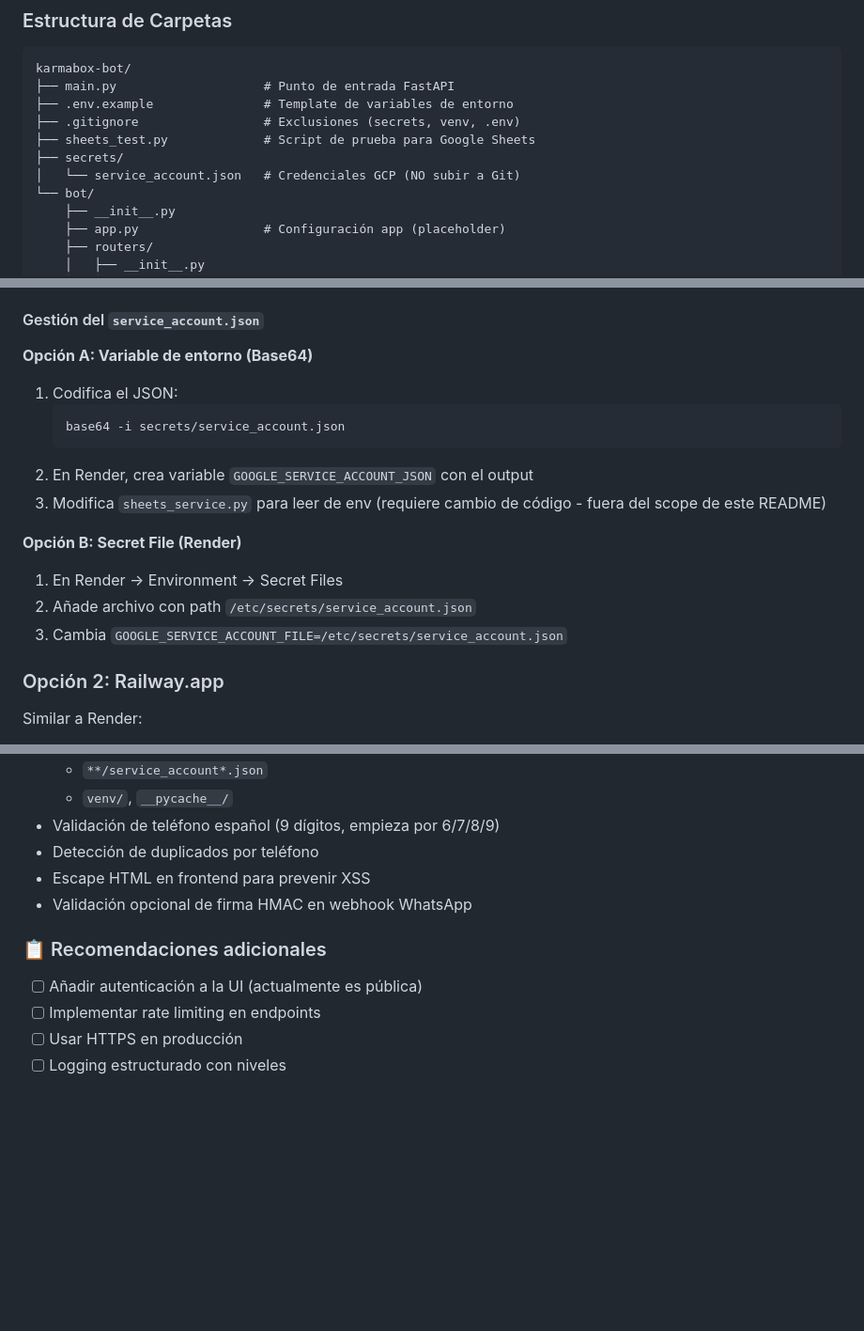
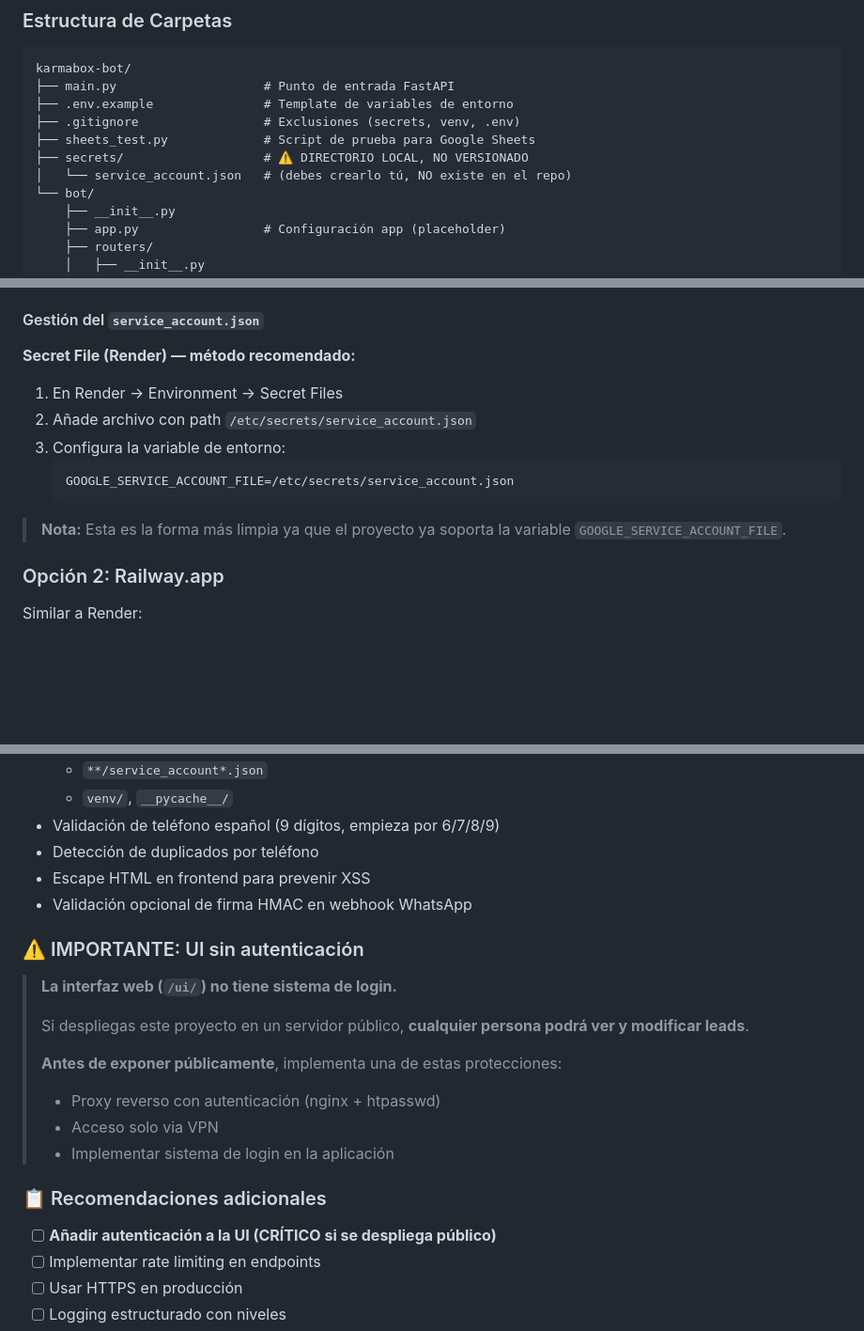
Before and after one commit to Dani1lopez/karmabox-bot, a Markdown page: README.md, 3 parts joined by grey strips. Shown at 94% size. Rendered like a GitHub page; blank space fills up the shorter version.

````diff
--- a/README.md
+++ b/README.md
@@ -63,8 +63,8 @@ karmabox-bot/
 ├── .env.example               # Template de variables de entorno
 ├── .gitignore                 # Exclusiones (secrets, venv, .env)
 ├── sheets_test.py             # Script de prueba para Google Sheets
-├── secrets/
-│   └── service_account.json   # Credenciales GCP (NO subir a Git)
+├── secrets/                   # ⚠️ DIRECTORIO LOCAL, NO VERSIONADO
+│   └── service_account.json   # (debes crearlo tú, NO existe en el repo)
 └── bot/
     ├── __init__.py
     ├── app.py                 # Configuración app (placeholder)
@@ -468,20 +474,16 @@ El bot utiliza la API de Groq para responder preguntas cuando el usuario no est
 
 #### Gestión del `service_account.json`
 
-**Opción A: Variable de entorno (Base64)**
-
-1. Codifica el JSON:
-   ```bash
-   base64 -i secrets/service_account.json
-   ```
-2. En Render, crea variable `GOOGLE_SERVICE_ACCOUNT_JSON` con el output
-3. Modifica `sheets_service.py` para leer de env (requiere cambio de código - fuera del scope de este README)
-
-**Opción B: Secret File (Render)**
+**Secret File (Render) — método recomendado:**
 
 1. En Render → Environment → Secret Files
 2. Añade archivo con path `/etc/secrets/service_account.json`
-3. Cambia `GOOGLE_SERVICE_ACCOUNT_FILE=/etc/secrets/service_account.json`
+3. Configura la variable de entorno:
+   ```
+   GOOGLE_SERVICE_ACCOUNT_FILE=/etc/secrets/service_account.json
+   ```
+
+> **Nota:** Esta es la forma más limpia ya que el proyecto ya soporta la variable `GOOGLE_SERVICE_ACCOUNT_FILE`.
 
 ### Opción 2: Railway.app
 
@@ -523,9 +525,21 @@ curl "https://api.telegram.org/bot<TOKEN>/setWebhook?url=https://tu-app.render.c
 - Escape HTML en frontend para prevenir XSS
 - Validación opcional de firma HMAC en webhook WhatsApp
 
+### ⚠️ IMPORTANTE: UI sin autenticación
+
+> **La interfaz web (`/ui/`) no tiene sistema de login.**
+>
+> Si despliegas este proyecto en un servidor público, **cualquier persona podrá ver y modificar leads**.
+>
+> **Antes de exponer públicamente**, implementa una de estas protecciones:
+>
+> - Proxy reverso con autenticación (nginx + htpasswd)
+> - Acceso solo via VPN
+> - Implementar sistema de login en la aplicación
+
 ### 📋 Recomendaciones adicionales
 
-- [ ] Añadir autenticación a la UI (actualmente es pública)
+- [ ] **Añadir autenticación a la UI (CRÍTICO si se despliega público)**
 - [ ] Implementar rate limiting en endpoints
 - [ ] Usar HTTPS en producción
 - [ ] Logging estructurado con niveles
````
Also changed, not shown: other parts of README.md (+8 -2 lines).
